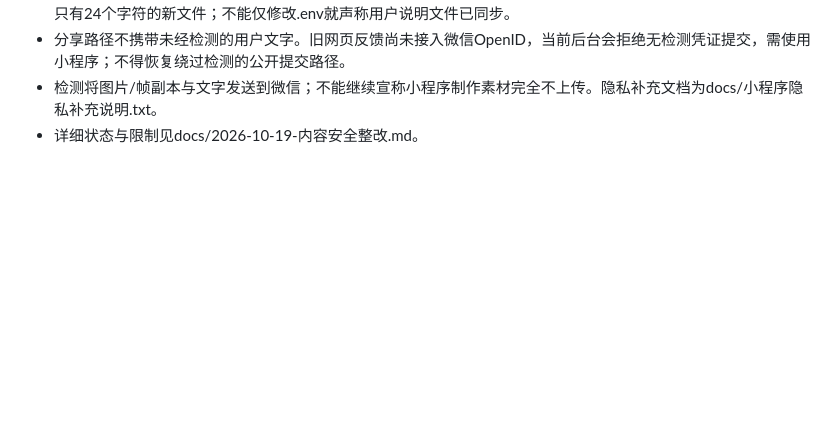
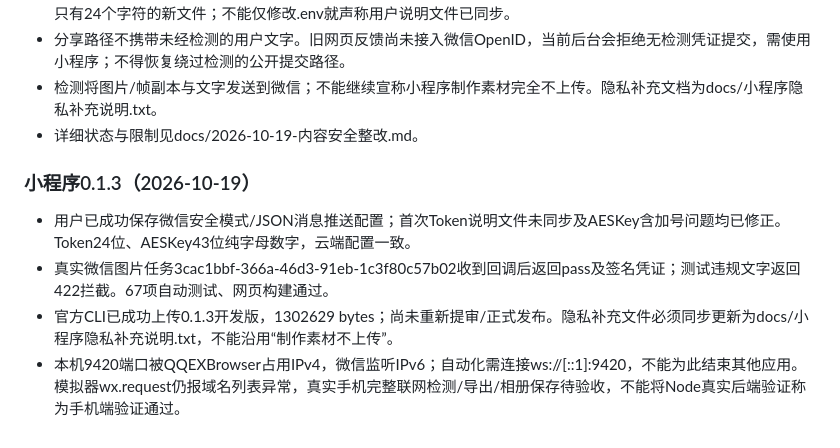
Before and after one commit to swording-k/WechatMemeLab, a Markdown page: AGENTS.md, the part around the change. Drawn GitHub-style; blank space fills up the shorter version.

```diff
--- a/AGENTS.md
+++ b/AGENTS.md
@@ -70,3 +70,10 @@
 - 分享路径不携带未经检测的用户文字。旧网页反馈尚未接入微信OpenID，当前后台会拒绝无检测凭证提交，需使用小程序；不得恢复绕过检测的公开提交路径。
 - 检测将图片/帧副本与文字发送到微信；不能继续宣称小程序制作素材完全不上传。隐私补充文档为docs/小程序隐私补充说明.txt。
 - 详细状态与限制见docs/2026-10-19-内容安全整改.md。
+
+### 小程序0.1.3（2026-10-19）
+
+- 用户已成功保存微信安全模式/JSON消息推送配置；首次Token说明文件未同步及AESKey含加号问题均已修正。Token24位、AESKey43位纯字母数字，云端配置一致。
+- 真实微信图片任务3cac1bbf-366a-46d3-91eb-1c3f80c57b02收到回调后返回pass及签名凭证；测试违规文字返回422拦截。67项自动测试、网页构建通过。
+- 官方CLI已成功上传0.1.3开发版，1302629 bytes；尚未重新提审/正式发布。隐私补充文件必须同步更新为docs/小程序隐私补充说明.txt，不能沿用“制作素材不上传”。
+- 本机9420端口被QQEXBrowser占用IPv4，微信监听IPv6；自动化需连接ws://[::1]:9420，不能为此结束其他应用。模拟器wx.request仍报域名列表异常，真实手机完整联网检测/导出/相册保存待验收，不能将Node真实后端验证称为手机端验证通过。
```
Also changed, not shown: docs/2026-10-19-内容安全整改.md (+8 -0 lines).
